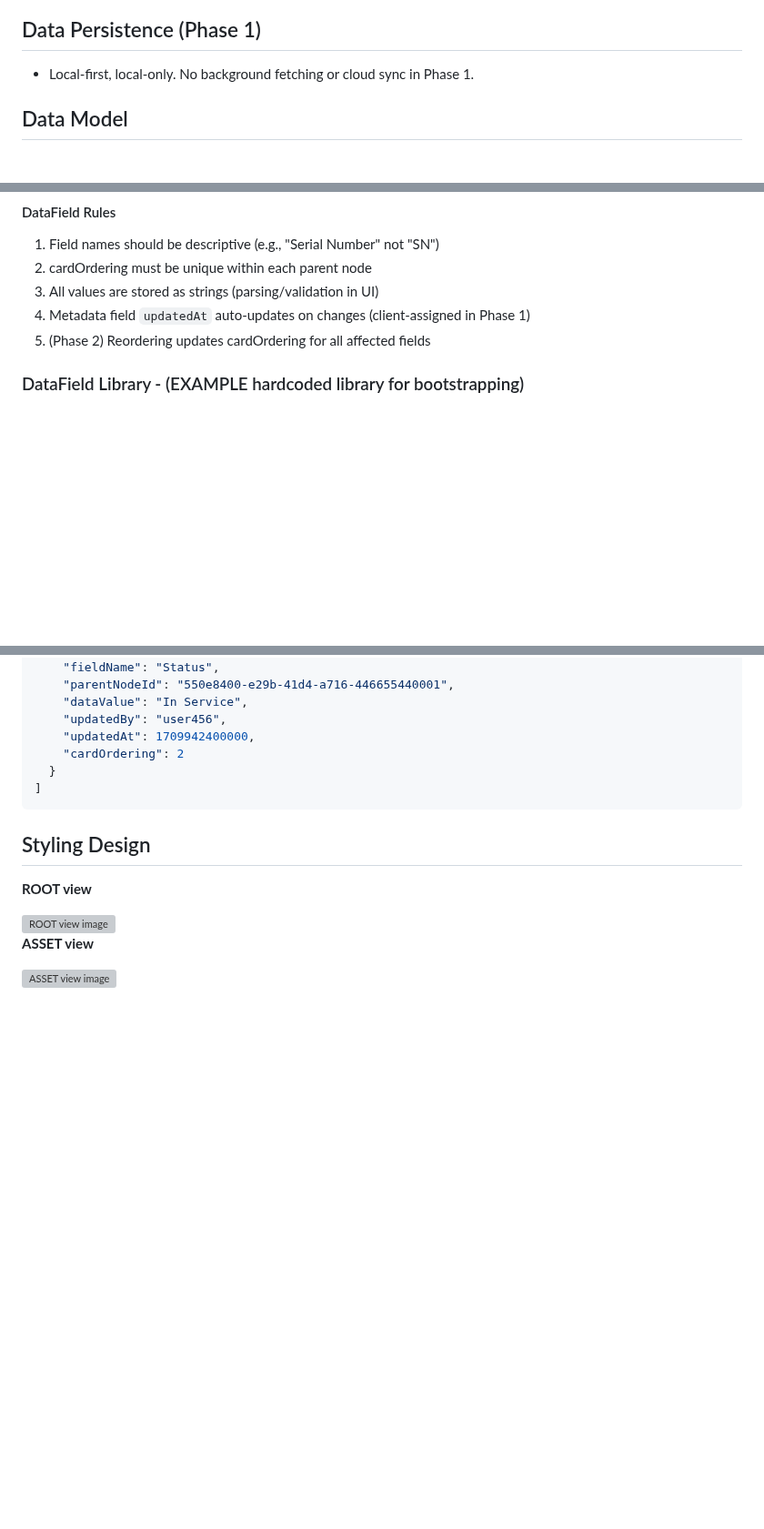
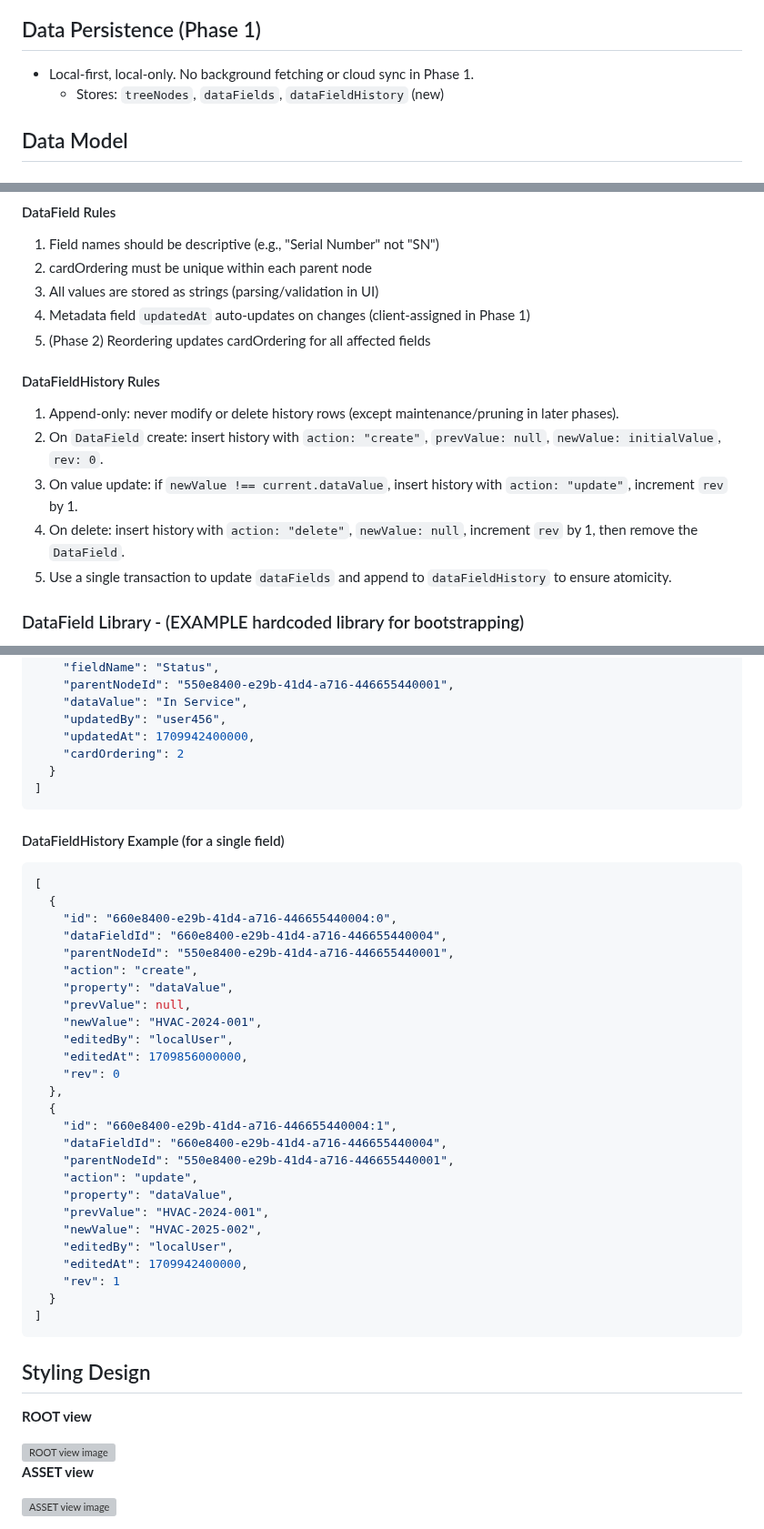
Before and after one commit to blarvin/complete-maintenance-management, a Markdown page: SPECIFICATION.md, 3 parts joined by grey strips. Shown at 91% size. Rendered like a GitHub page; blank space fills up the shorter version; grey boxes are pictures that could not be loaded.

Commit message:
Added `DataFieldHistory` entity and its rules in SPECIFICATION.md. Updated LATER.md with history and audit enhancements for `DataField.dataValue`, outlining Phase 1 and Phase 2 features.

````diff
--- a/SPECIFICATION.md
+++ b/SPECIFICATION.md
@@ -99,6 +99,7 @@ Asset maintenance and management app for physical assets (vehicles, buildings, i
 
 ## Data Persistence (Phase 1)
 - Local-first, local-only. No background fetching or cloud sync in Phase 1.
+  - Stores: `treeNodes`, `dataFields`, `dataFieldHistory` (new)
 
 ## Data Model
 
@@ -177,6 +203,13 @@ The system uses a hierarchical tree structure with two primary entities:
 3. All values are stored as strings (parsing/validation in UI)
 4. Metadata field `updatedAt` auto-updates on changes (client-assigned in Phase 1)
 5. (Phase 2) Reordering updates cardOrdering for all affected fields
+
+#### DataFieldHistory Rules
+1. Append-only: never modify or delete history rows (except maintenance/pruning in later phases).
+2. On `DataField` create: insert history with `action: "create"`, `prevValue: null`, `newValue: initialValue`, `rev: 0`.
+3. On value update: if `newValue !== current.dataValue`, insert history with `action: "update"`, increment `rev` by 1.
+4. On delete: insert history with `action: "delete"`, `newValue: null`, increment `rev` by 1, then remove the `DataField`.
+5. Use a single transaction to update `dataFields` and append to `dataFieldHistory` to ensure atomicity.
 
 ### DataField Library - (EXAMPLE hardcoded library for bootstrapping)
 
@@ -249,6 +282,36 @@ Data Fields are either created by Users or selected from a library sourced from
 ]
 ```
 
+#### DataFieldHistory Example (for a single field)
+```json
+[
+  {
+    "id": "660e8400-e29b-41d4-a716-446655440004:0",
+    "dataFieldId": "660e8400-e29b-41d4-a716-446655440004",
+    "parentNodeId": "550e8400-e29b-41d4-a716-446655440001",
+    "action": "create",
+    "property": "dataValue",
+    "prevValue": null,
+    "newValue": "HVAC-2024-001",
+    "editedBy": "localUser",
+    "editedAt": 1709856000000,
+    "rev": 0
+  },
+  {
+    "id": "660e8400-e29b-41d4-a716-446655440004:1",
+    "dataFieldId": "660e8400-e29b-41d4-a716-446655440004",
+    "parentNodeId": "550e8400-e29b-41d4-a716-446655440001",
+    "action": "update",
+    "property": "dataValue",
+    "prevValue": "HVAC-2024-001",
+    "newValue": "HVAC-2025-002",
+    "editedBy": "localUser",
+    "editedAt": 1709942400000,
+    "rev": 1
+  }
+]
+```
+
 ## Styling Design
 
 <div style="display:flex; gap:200px; align-items:flex-start;">
````
Also changed, not shown: other parts of SPECIFICATION.md (+25 -0 lines), LATER.md (+15 -0 lines).
